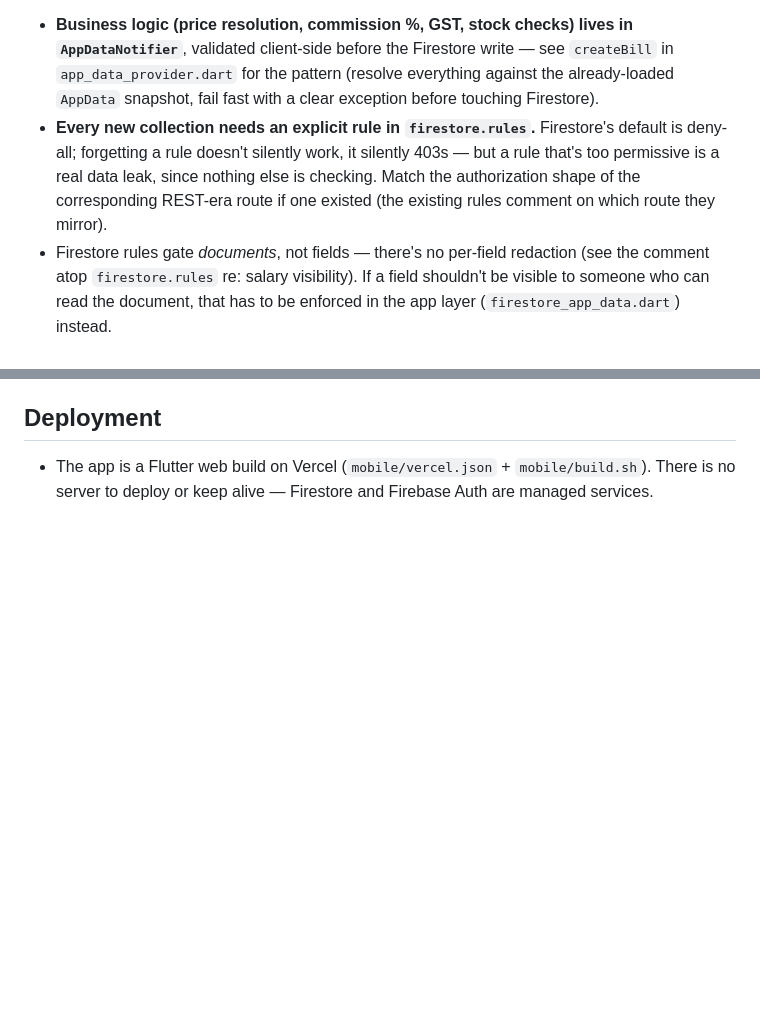
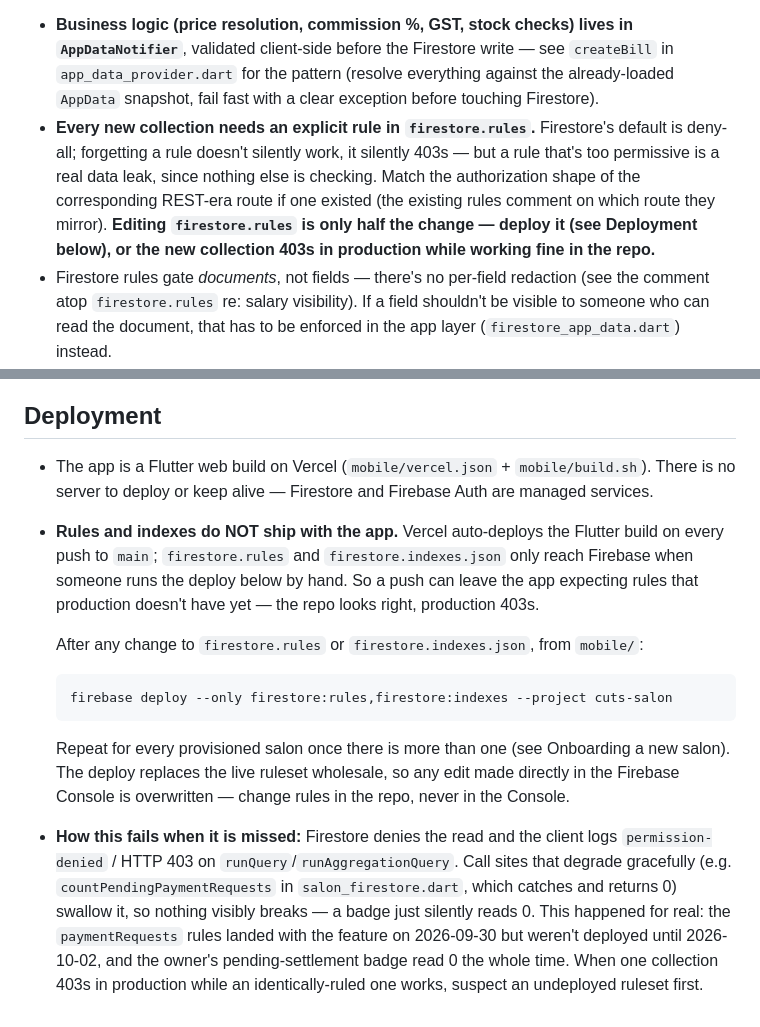
Before and after one commit to connect-inferno/Cuts-Salon, a Markdown page: CLAUDE.md, 2 parts joined by grey strips. GitHub-like rendering; blank space fills up the shorter version.

Commit message:
docs: note that firestore.rules must be deployed by hand
Vercel auto-deploys the Flutter build on push, but firestore.rules and
firestore.indexes.json only reach Firebase via `firebase deploy`, so the
repo and production can silently drift apart. The paymentRequests rules
shipped with the feature on 2026-09-30 and weren't deployed until
2026-10-02; the owner's pending-settlement badge read 0 the whole time
because countPendingPaymentRequests catches permission-denied and
returns 0.

Documents the deploy command, that it repeats per salon, that it
overwrites Console edits, and how the failure presents.

Co-Authored-By: Claude Opus 5 <noreply@anthropic.com>

````diff
--- a/CLAUDE.md
+++ b/CLAUDE.md
@@ -14,7 +14,7 @@ Multi-tenant salon management SaaS. Each salon runs on its own Firebase project
 There is no trusted server here — the Flutter client talks to Firestore directly, so **Firestore Security Rules are the only real access-control boundary**, not the Dart code. Every rule in `firestore.rules` is deliberately commented with what REST-era behavior it's preserving (e.g. the deactivated-employee bypass fix, owner-only writes, immutable bills). When adding a new collection or mutation:
 
 - **Business logic (price resolution, commission %, GST, stock checks) lives in `AppDataNotifier`**, validated client-side before the Firestore write — see `createBill` in `app_data_provider.dart` for the pattern (resolve everything against the already-loaded `AppData` snapshot, fail fast with a clear exception before touching Firestore).
-- **Every new collection needs an explicit rule in `firestore.rules`.** Firestore's default is deny-all; forgetting a rule doesn't silently work, it silently 403s — but a rule that's too permissive is a real data leak, since nothing else is checking. Match the authorization shape of the corresponding REST-era route if one existed (the existing rules comment on which route they mirror).
+- **Every new collection needs an explicit rule in `firestore.rules`.** Firestore's default is deny-all; forgetting a rule doesn't silently work, it silently 403s — but a rule that's too permissive is a real data leak, since nothing else is checking. Match the authorization shape of the corresponding REST-era route if one existed (the existing rules comment on which route they mirror). **Editing `firestore.rules` is only half the change — deploy it (see Deployment below), or the new collection 403s in production while working fine in the repo.**
 - Firestore rules gate *documents*, not fields — there's no per-field redaction (see the comment atop `firestore.rules` re: salary visibility). If a field shouldn't be visible to someone who can read the document, that has to be enforced in the app layer (`firestore_app_data.dart`) instead.
 - A single active employee (or a tampered client) can, in principle, write internally-inconsistent values (e.g. a fabricated commission %) since rules only check *who* can write, not that the math is correct. This is a known, accepted trade-off of the no-server architecture — if that ever needs closing, the fix is moving bill/commission creation into a Cloud Function that validates and writes with elevated privileges, not relaxing this note.
 
@@ -65,3 +65,13 @@ A second, unrelated collection in the same directory project (see above): `salon
 ## Deployment
 
 - The app is a Flutter web build on Vercel (`mobile/vercel.json` + `mobile/build.sh`). There is no server to deploy or keep alive — Firestore and Firebase Auth are managed services.
+- **Rules and indexes do NOT ship with the app.** Vercel auto-deploys the Flutter build on every push to `main`; `firestore.rules` and `firestore.indexes.json` only reach Firebase when someone runs the deploy below by hand. So a push can leave the app expecting rules that production doesn't have yet — the repo looks right, production 403s.
+
+  After any change to `firestore.rules` or `firestore.indexes.json`, from `mobile/`:
+
+  ```bash
+  firebase deploy --only firestore:rules,firestore:indexes --project cuts-salon
+  ```
+
+  Repeat for every provisioned salon once there is more than one (see Onboarding a new salon). The deploy replaces the live ruleset wholesale, so any edit made directly in the Firebase Console is overwritten — change rules in the repo, never in the Console.
+- **How this fails when it is missed:** Firestore denies the read and the client logs `permission-denied` / HTTP 403 on `runQuery`/`runAggregationQuery`. Call sites that degrade gracefully (e.g. `countPendingPaymentRequests` in `salon_firestore.dart`, which catches and returns 0) swallow it, so nothing visibly breaks — a badge just silently reads 0. This happened for real: the `paymentRequests` rules landed with the feature on 2026-09-30 but weren't deployed until 2026-10-02, and the owner's pending-settlement badge read 0 the whole time. When one collection 403s in production while an identically-ruled one works, suspect an undeployed ruleset first.
````
